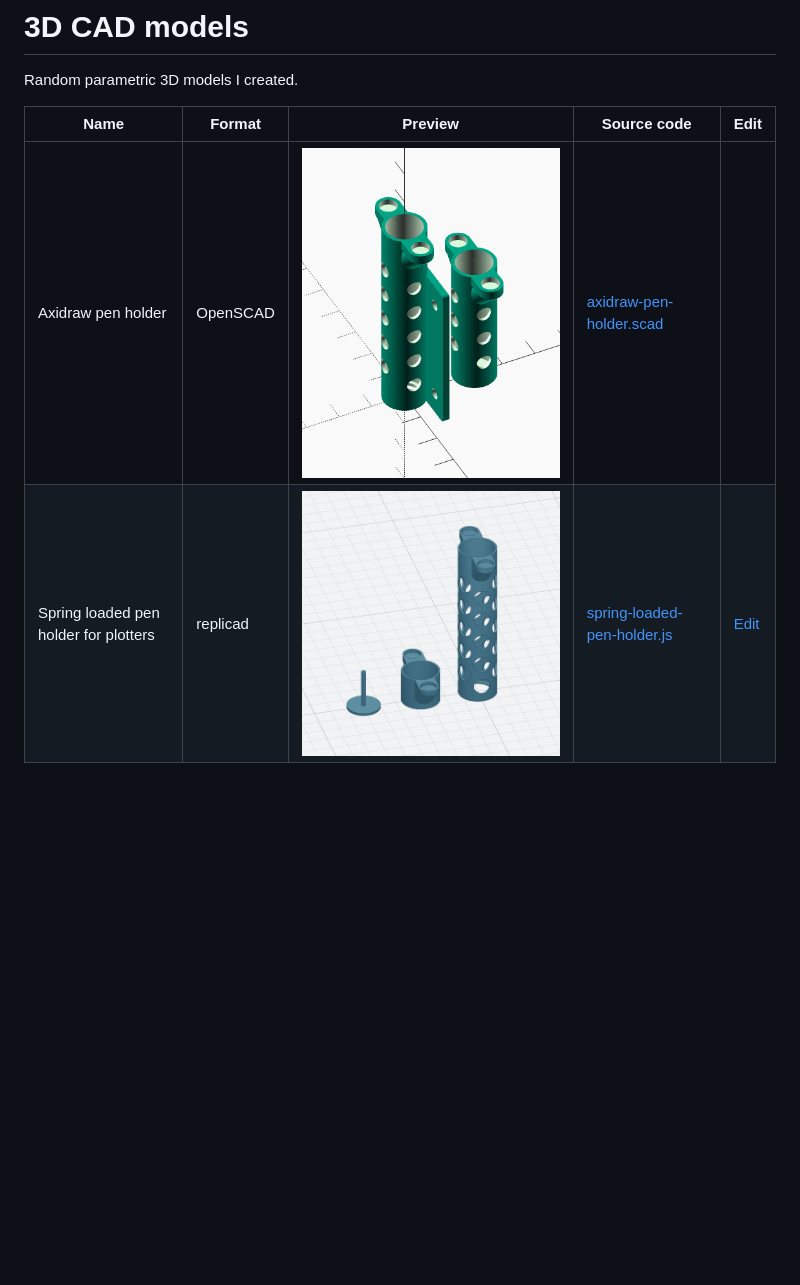
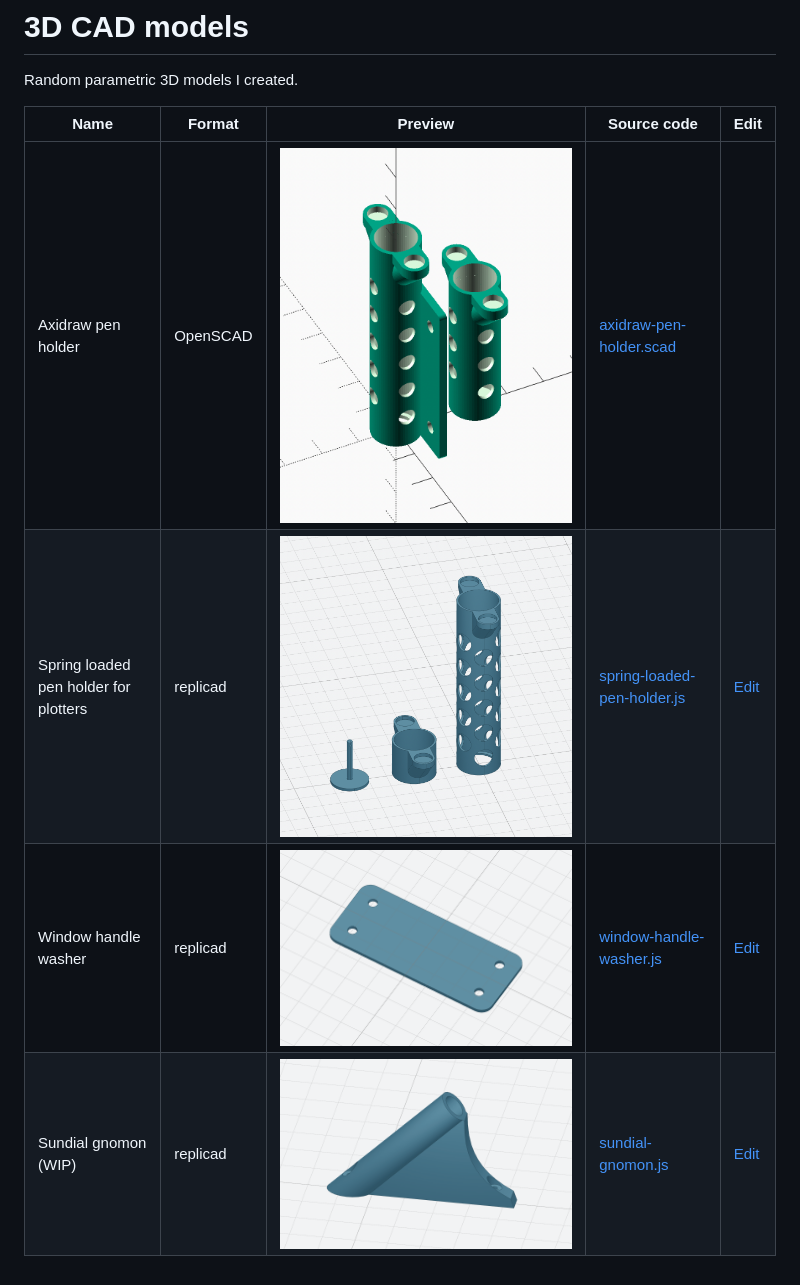
Before and after one commit to Stanko/3d-cad-models, a Markdown page: README.md, the part around the change printed below. GitHub-like rendering; pictures changed too: sundial-gnomon/preview.png (added), window-handle-washer/preview.png (added); blank space fills up the shorter version.

Commit message:
New models

```diff
--- a/README.md
+++ b/README.md
@@ -8 +8,3 @@ Random parametric 3D models I created.
 |Spring loaded pen holder for plotters|replicad|![](./spring-loaded-pen-holder/preview.png)|[spring-loaded-pen-holder.js](./spring-loaded-pen-holder/spring-loaded-pen-holder.js)|[Edit](https://studio.replicad.xyz/workbench?from-url=https://raw.githubusercontent.com/Stanko/3d-cad-models/dev/spring-loaded-pen-holder/spring-loaded-pen-holder.js)|
+|Window handle washer|replicad|![](./window-handle-washer/preview.png)|[window-handle-washer.js](./window-handle-washer/window-handle-washer.js)|[Edit](https://studio.replicad.xyz/workbench?from-url=https://raw.githubusercontent.com/Stanko/3d-cad-models/dev/window-handle-washer/window-handle-washer.js)|
+|Sundial gnomon (WIP)|replicad|![](./sundial-gnomon/preview.png)|[sundial-gnomon.js](./sundial-gnomon/sundial-gnomon.js)|[Edit](https://studio.replicad.xyz/workbench?from-url=https://raw.githubusercontent.com/Stanko/3d-cad-models/dev/sundial-gnomon/sundial-gnomon.js)|
```
Also changed, not shown: other parts of README.md (+1 -1 lines), 7 other files.
